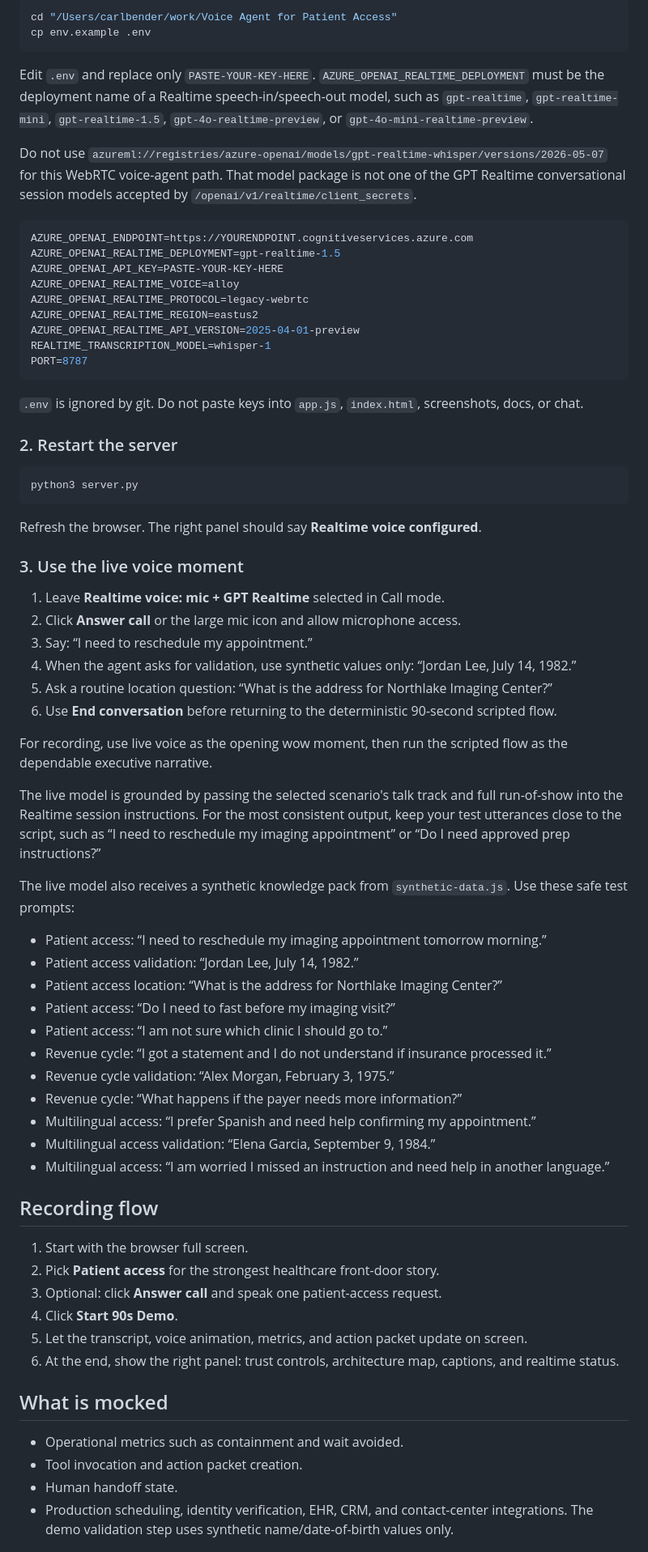
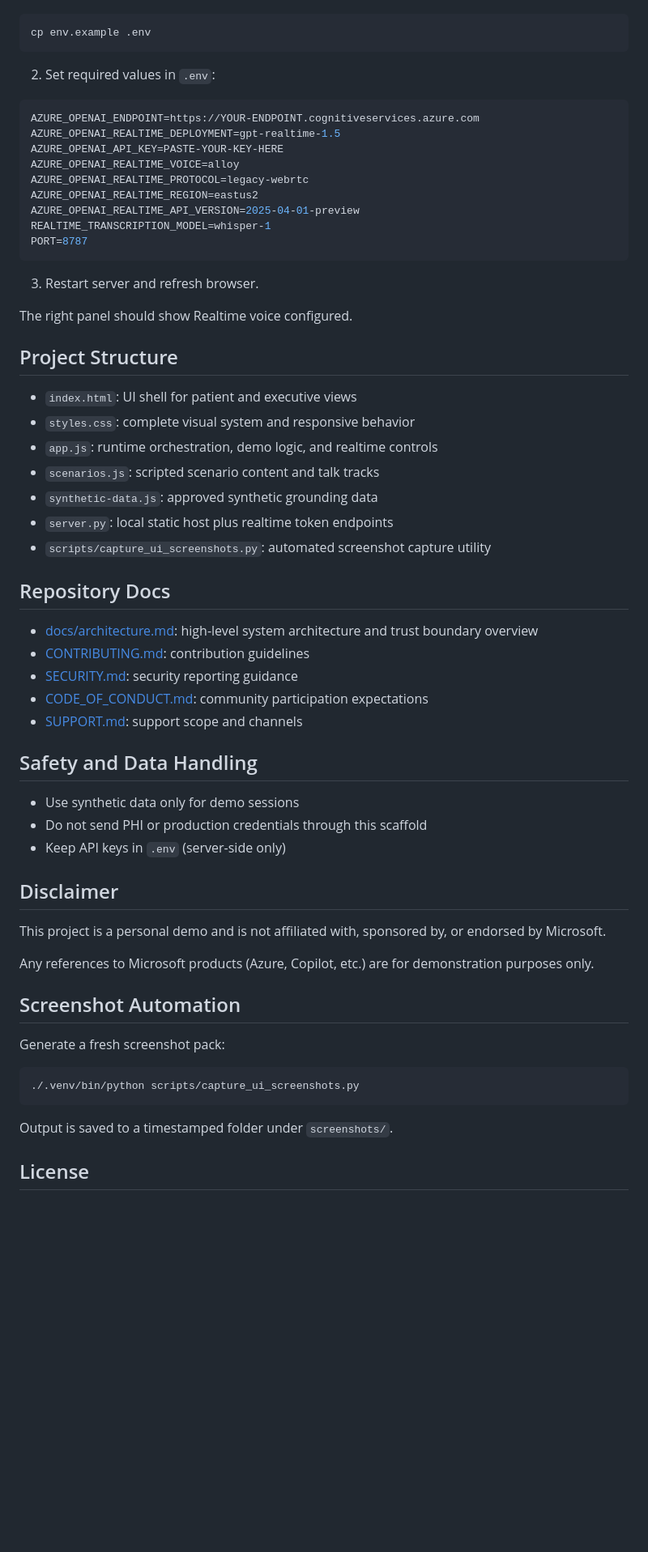
Before and after one commit to crbender/voice-agent-for-patient-access, a Markdown page: README.md, the part around one of its changes. Shown at 81% size. Rendered like a GitHub page; blank space fills up the shorter version.

````diff
--- a/README.md
+++ b/README.md
@@ -51,15 +89,12 @@ This uses Azure OpenAI Realtime with a server-side token service. For the curren
 
 ```bash
-cd "/Users/carlbender/work/Voice Agent for Patient Access"
 cp env.example .env
 ```
 
-Edit `.env` and replace only `PASTE-YOUR-KEY-HERE`. `AZURE_OPENAI_REALTIME_DEPLOYMENT` must be the deployment name of a Realtime speech-in/speech-out model, such as `gpt-realtime`, `gpt-realtime-mini`, `gpt-realtime-1.5`, `gpt-4o-realtime-preview`, or `gpt-4o-mini-realtime-preview`.
-
-Do not use `azureml://registries/azure-openai/models/gpt-realtime-whisper/versions/2026-05-07` for this WebRTC voice-agent path. That model package is not one of the GPT Realtime conversational session models accepted by `/openai/v1/realtime/client_secrets`.
+2. Set required values in `.env`:
 
 ```bash
-AZURE_OPENAI_ENDPOINT=https://YOURENDPOINT.cognitiveservices.azure.com
+AZURE_OPENAI_ENDPOINT=https://YOUR-ENDPOINT.cognitiveservices.azure.com
 AZURE_OPENAI_REALTIME_DEPLOYMENT=gpt-realtime-1.5
 AZURE_OPENAI_API_KEY=PASTE-YOUR-KEY-HERE
 AZURE_OPENAI_REALTIME_VOICE=alloy
@@ -70,56 +105,49 @@ REALTIME_TRANSCRIPTION_MODEL=whisper-1
 PORT=8787
 ```
 
-`.env` is ignored by git. Do not paste keys into `app.js`, `index.html`, screenshots, docs, or chat.
+3. Restart server and refresh browser.
 
-### 2. Restart the server
+The right panel should show Realtime voice configured.
+
+## Project Structure
+
+- `index.html`: UI shell for patient and executive views
+- `styles.css`: complete visual system and responsive behavior
+- `app.js`: runtime orchestration, demo logic, and realtime controls
+- `scenarios.js`: scripted scenario content and talk tracks
+- `synthetic-data.js`: approved synthetic grounding data
+- `server.py`: local static host plus realtime token endpoints
+- `scripts/capture_ui_screenshots.py`: automated screenshot capture utility
+
+## Repository Docs
+
+- [docs/architecture.md](docs/architecture.md): high-level system architecture and trust boundary overview
+- [CONTRIBUTING.md](CONTRIBUTING.md): contribution guidelines
+- [SECURITY.md](SECURITY.md): security reporting guidance
+- [CODE_OF_CONDUCT.md](CODE_OF_CONDUCT.md): community participation expectations
+- [SUPPORT.md](SUPPORT.md): support scope and channels
+
+## Safety and Data Handling
+
+- Use synthetic data only for demo sessions
+- Do not send PHI or production credentials through this scaffold
+- Keep API keys in `.env` (server-side only)
+
+## Disclaimer
+
+This project is a personal demo and is not affiliated with, sponsored by, or endorsed by Microsoft.
+
+Any references to Microsoft products (Azure, Copilot, etc.) are for demonstration purposes only.
+
+## Screenshot Automation
+
+Generate a fresh screenshot pack:
 
 ```bash
-python3 server.py
+./.venv/bin/python scripts/capture_ui_screenshots.py
 ```
 
-Refresh the browser. The right panel should say **Realtime voice configured**.
+Output is saved to a timestamped folder under `screenshots/`.
 
-### 3. Use the live voice moment
+## License
 
-1. Leave **Realtime voice: mic + GPT Realtime** selected in Call mode.
-2. Click **Answer call** or the large mic icon and allow microphone access.
-3. Say: “I need to reschedule my appointment.”
-4. When the agent asks for validation, use synthetic values only: “Jordan Lee, July 14, 1982.”
-5. Ask a routine location question: “What is the address for Northlake Imaging Center?”
-6. Use **End conversation** before returning to the deterministic 90-second scripted flow.
-
-For recording, use live voice as the opening wow moment, then run the scripted flow as the dependable executive narrative.
-
-The live model is grounded by passing the selected scenario's talk track and full run-of-show into the Realtime session instructions. For the most consistent output, keep your test utterances close to the script, such as “I need to reschedule my imaging appointment” or “Do I need approved prep instructions?”
-
-The live model also receives a synthetic knowledge pack from `synthetic-data.js`. Use these safe test prompts:
-
-- Patient access: “I need to reschedule my imaging appointment tomorrow morning.”
-- Patient access validation: “Jordan Lee, July 14, 1982.”
-- Patient access location: “What is the address for Northlake Imaging Center?”
-- Patient access: “Do I need to fast before my imaging visit?”
-- Patient access: “I am not sure which clinic I should go to.”
-- Revenue cycle: “I got a statement and I do not understand if insurance processed it.”
-- Revenue cycle validation: “Alex Morgan, February 3, 1975.”
-- Revenue cycle: “What happens if the payer needs more information?”
-- Multilingual access: “I prefer Spanish and need help confirming my appointment.”
-- Multilingual access validation: “Elena Garcia, September 9, 1984.”
-- Multilingual access: “I am worried I missed an instruction and need help in another language.”
-
-## Recording flow
-
-1. Start with the browser full screen.
-2. Pick **Patient access** for the strongest healthcare front-door story.
-3. Optional: click **Answer call** and speak one patient-access request.
-4. Click **Start 90s Demo**.
-5. Let the transcript, voice animation, metrics, and action packet update on screen.
-6. At the end, show the right panel: trust controls, architecture map, captions, and realtime status.
-
-## What is mocked
-
-- Operational metrics such as containment and wait avoided.
-- Tool invocation and action packet creation.
-- Human handoff state.
-- Production scheduling, identity verification, EHR, CRM, and contact-center integrations. The demo validation step uses synthetic name/date-of-birth values only.
-
````
Also changed, not shown: other parts of README.md (+73 -50 lines), .github/ISSUE_TEMPLATE/bug_report.md (added, +36 -0 lines), .github/ISSUE_TEMPLATE/feature_request.md (added, +25 -0 lines), .github/PULL_REQUEST_TEMPLATE.md (added, +24 -0 lines), .specify/memory/constitution.md (+1 -1 lines), CODE_OF_CONDUCT.md (added, +21 -0 lines), CONTRIBUTING.md (added, +31 -0 lines), SECURITY.md (added, +21 -0 lines), SUPPORT.md (added, +22 -0 lines), conversation-script.md (+1 -1 lines), docs/architecture.md (added, +68 -0 lines), docs/images/executive-view.png (added), docs/images/patient-view.png (added), docs/images/realtime-status-panel.png (added), 1 more files, 5 other files.
